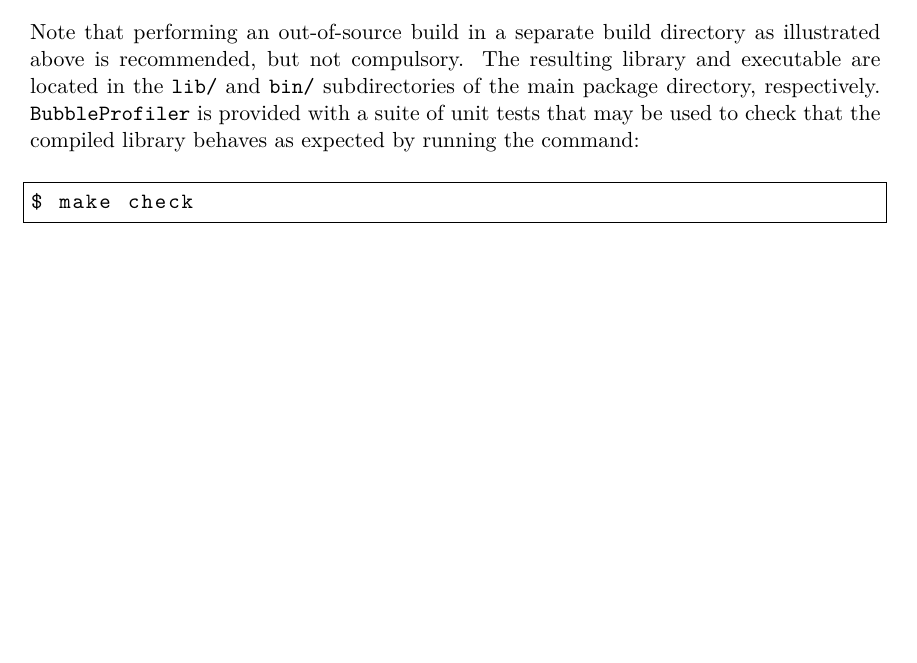
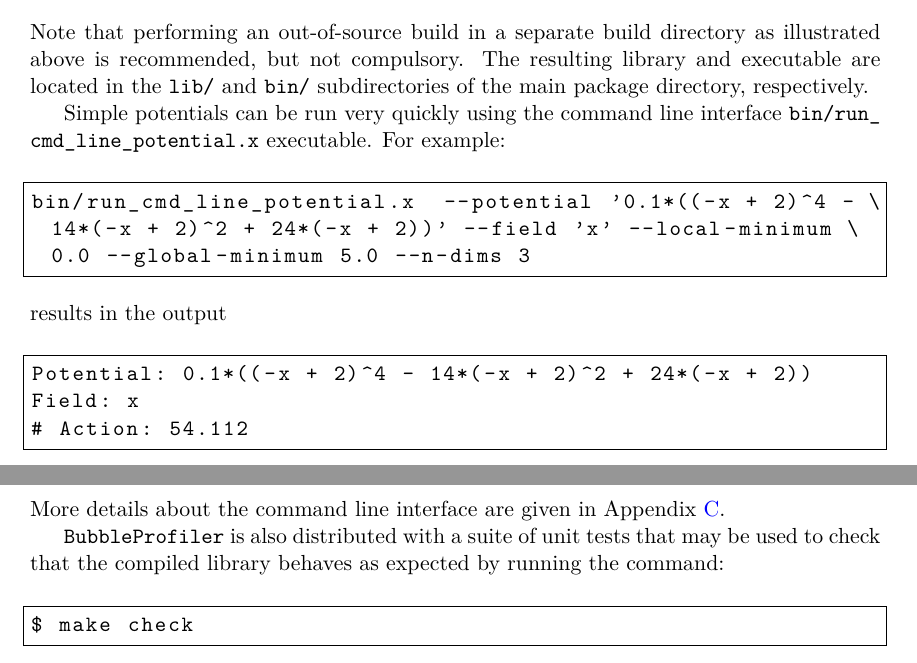
Before and after one commit to bubbleprofiler/bubbleprofiler, a LaTeX paper (docs/BubbleProfiler.tex): part of page 6 of 48 before the commit and two parts of pages 6 and 7 of 48 after it, the two joined at a grey line, cut so that both start at the same text, the shorter picture padded with empty space. Compiled offline with pdfLaTeX.

Commit message:
add a short 1d example to the quick start guide.

```diff
--- a/docs/BubbleProfiler.tex
+++ b/docs/BubbleProfiler.tex
@@ -445,7 +445,25 @@
 illustrated above is recommended, but not compulsory.  The resulting library
 and executable are located in the \code{lib/} and \code{bin/}
 subdirectories of the main package directory, respectively.
-\bp is provided with a suite of unit tests that may be used to
+
+Simple potentials can be run very quickly using the command line
+interface \code{bin/run_cmd_line_potential.x} executable.  For example:
+
+\begin{lstlisting}[language={}]
+bin/run_cmd_line_potential.x  --potential '0.1*((-x + 2)^4 - 14*(-x + 2)^2 + 24*(-x + 2))' --field 'x' --local-minimum 0.0 --global-minimum 5.0 --n-dims 3
+\end{lstlisting}
+%
+results in the output
+%
+\begin{lstlisting}[language={}]
+Potential: 0.1*((-x + 2)^4 - 14*(-x + 2)^2 + 24*(-x + 2))
+Field: x
+# Action: 54.112
+\end{lstlisting}
+More details about the command line interface are given in
+\appref{sec:User-Options}.
+
+\bp is also distributed with a suite of unit tests that may be used to
 check that the compiled library behaves as expected by running the command:
 \begin{lstlisting}[language=bash]
 $ make check
```
